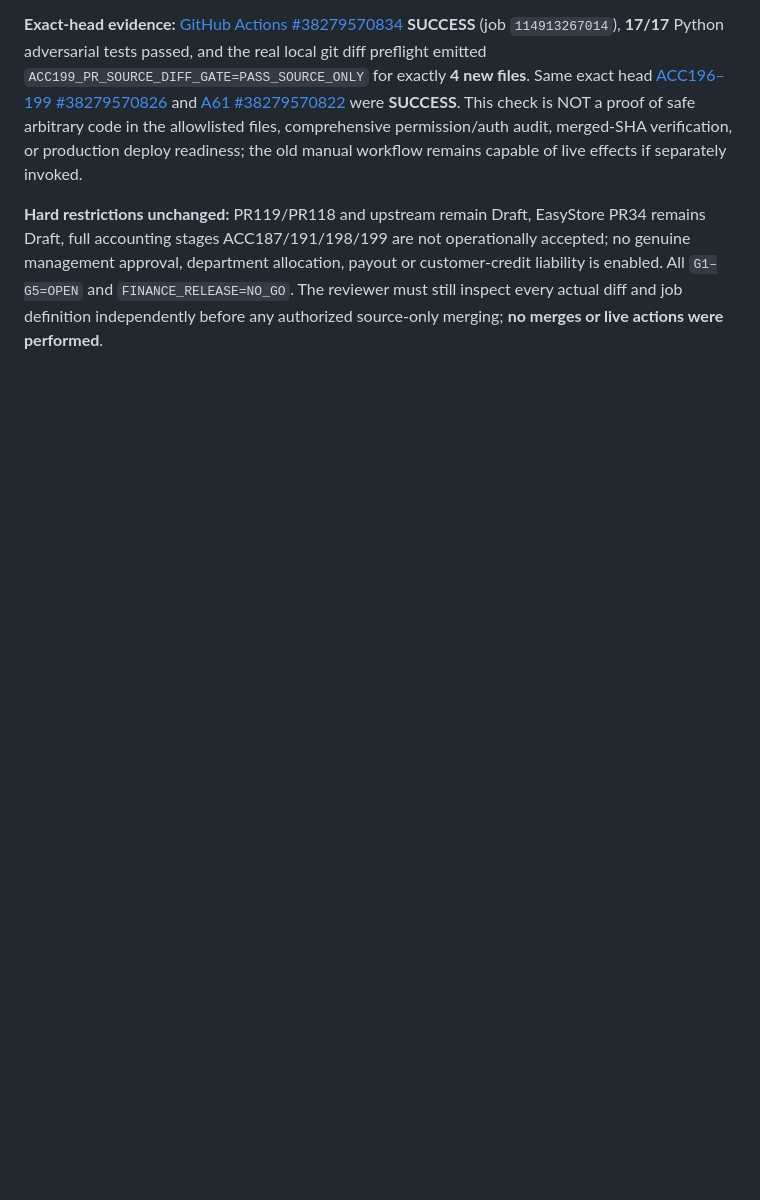
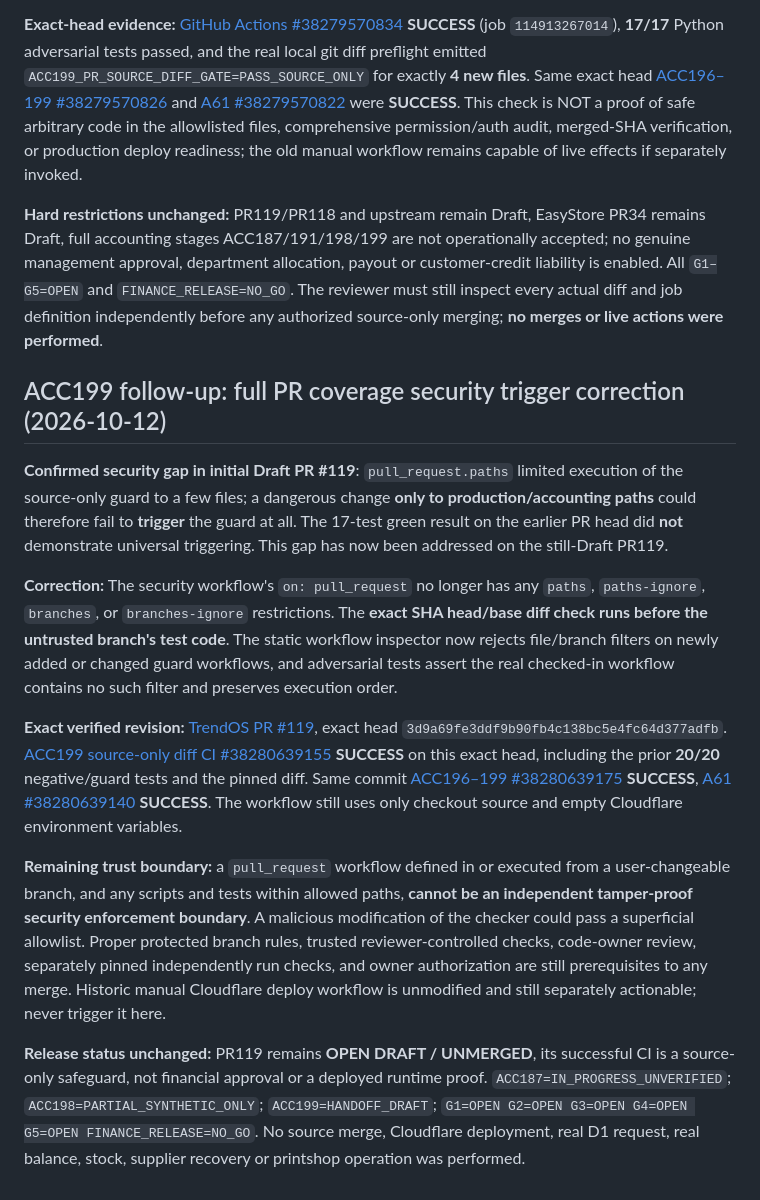
Before and after one commit to fawakhry/EasyStore, a Markdown page: docs/accounting/ACC187_199_PR_STACK_SAFE_REVIEW_NO_GO_20261012.md, the part around the change. GitHub-like rendering; blank space fills up the shorter version.

Commit message:
docs(accounting): document ACC199 PR trigger bypass discovery, correction and exact-head green 20-test CI NO_GO

```diff
--- a/docs/accounting/ACC187_199_PR_STACK_SAFE_REVIEW_NO_GO_20261012.md
+++ b/docs/accounting/ACC187_199_PR_STACK_SAFE_REVIEW_NO_GO_20261012.md
@@ -72,3 +72,15 @@ A new **fourteenth** dependent source-only proposal was prepared AFTER the 13-PR
 **Exact-head evidence:** [GitHub Actions #38279570834](https://github.com/fawakhry/TrendOs/actions/runs/38279570834) **SUCCESS** (job `114913267014`), **17/17** Python adversarial tests passed, and the real local git diff preflight emitted `ACC199_PR_SOURCE_DIFF_GATE=PASS_SOURCE_ONLY` for exactly **4 new files**. Same exact head [ACC196–199 #38279570826](https://github.com/fawakhry/TrendOs/actions/runs/38279570826) and [A61 #38279570822](https://github.com/fawakhry/TrendOs/actions/runs/38279570822) were **SUCCESS**. This check is NOT a proof of safe arbitrary code in the allowlisted files, comprehensive permission/auth audit, merged-SHA verification, or production deploy readiness; the old manual workflow remains capable of live effects if separately invoked.
 
 **Hard restrictions unchanged:** PR119/PR118 and upstream remain Draft, EasyStore PR34 remains Draft, full accounting stages ACC187/191/198/199 are not operationally accepted; no genuine management approval, department allocation, payout or customer-credit liability is enabled. All `G1–G5=OPEN` and `FINANCE_RELEASE=NO_GO`. The reviewer must still inspect every actual diff and job definition independently before any authorized source-only merging; **no merges or live actions were performed**.
+
+## ACC199 follow-up: full PR coverage security trigger correction (2026-10-12)
+
+**Confirmed security gap in initial Draft PR #119**: `pull_request.paths` limited execution of the source-only guard to a few files; a dangerous change **only to production/accounting paths** could therefore fail to **trigger** the guard at all. The 17-test green result on the earlier PR head did **not** demonstrate universal triggering. This gap has now been addressed on the still-Draft PR119.
+
+**Correction:** The security workflow's `on: pull_request` no longer has any `paths`, `paths-ignore`, `branches`, or `branches-ignore` restrictions. The **exact SHA head/base diff check runs before the untrusted branch's test code**. The static workflow inspector now rejects file/branch filters on newly added or changed guard workflows, and adversarial tests assert the real checked-in workflow contains no such filter and preserves execution order.
+
+**Exact verified revision:** [TrendOS PR #119](https://github.com/fawakhry/TrendOs/pull/119), exact head `3d9a69fe3ddf9b90fb4c138bc5e4fc64d377adfb`. [ACC199 source-only diff CI #38280639155](https://github.com/fawakhry/TrendOs/actions/runs/38280639155) **SUCCESS** on this exact head, including the prior **20/20** negative/guard tests and the pinned diff. Same commit [ACC196–199 #38280639175](https://github.com/fawakhry/TrendOs/actions/runs/38280639175) **SUCCESS**, [A61 #38280639140](https://github.com/fawakhry/TrendOs/actions/runs/38280639140) **SUCCESS**. The workflow still uses only checkout source and empty Cloudflare environment variables.
+
+**Remaining trust boundary:** a `pull_request` workflow defined in or executed from a user-changeable branch, and any scripts and tests within allowed paths, **cannot be an independent tamper-proof security enforcement boundary**. A malicious modification of the checker could pass a superficial allowlist. Proper protected branch rules, trusted reviewer-controlled checks, code-owner review, separately pinned independently run checks, and owner authorization are still prerequisites to any merge. Historic manual Cloudflare deploy workflow is unmodified and still separately actionable; never trigger it here.
+
+**Release status unchanged:** PR119 remains **OPEN DRAFT / UNMERGED**, its successful CI is a source-only safeguard, not financial approval or a deployed runtime proof. `ACC187=IN_PROGRESS_UNVERIFIED`; `ACC198=PARTIAL_SYNTHETIC_ONLY`; `ACC199=HANDOFF_DRAFT`; `G1=OPEN G2=OPEN G3=OPEN G4=OPEN G5=OPEN FINANCE_RELEASE=NO_GO`. No source merge, Cloudflare deployment, real D1 request, real balance, stock, supplier recovery or printshop operation was performed.
```
